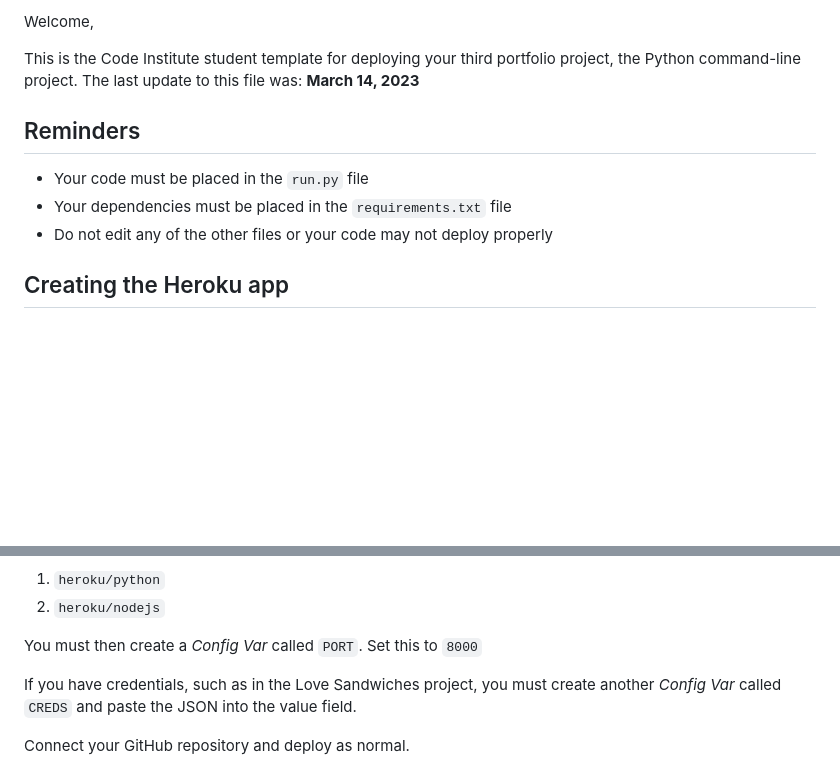
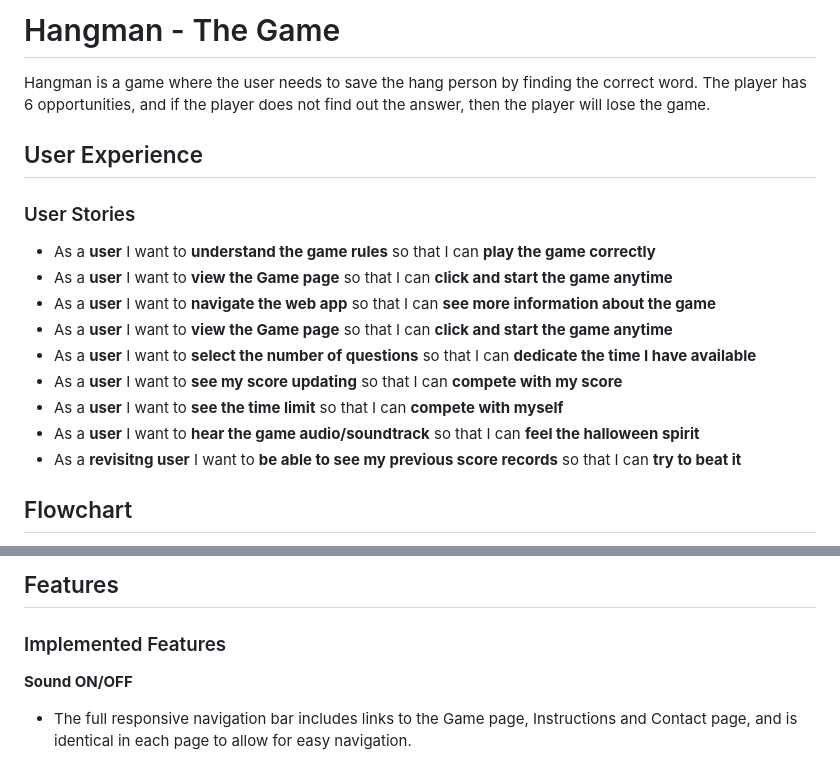
Before and after one commit to diegocardenast/hangman-game, a Markdown page: README.md, 2 parts joined by grey strips. GitHub-like rendering; blank space fills up the shorter version.

```diff
--- a/README.md
+++ b/README.md
@@ -2,13 +2,20 @@
 
-Welcome,
+# Hangman - The Game
 
-This is the Code Institute student template for deploying your third portfolio project, the Python command-line project. The last update to this file was: **March 14, 2023**
+Hangman is a game where the user needs to save the hang person by finding the correct word. The player has 6 opportunities, and if the player does not find out the answer, then the player will lose the game.
 
-## Reminders
+## User Experience
 
-- Your code must be placed in the `run.py` file
-- Your dependencies must be placed in the `requirements.txt` file
-- Do not edit any of the other files or your code may not deploy properly
+### User Stories
+- As a **user** I want to **understand the game rules** so that I can **play the game correctly**
+- As a **user** I want to **view the Game page** so that I can **click and start the game anytime**
+- As a **user** I want to **navigate the web app** so that I can **see more information about the game**
+- As a **user** I want to **view the Game page** so that I can **click and start the game anytime**
+- As a **user** I want to **select the number of questions** so that I can **dedicate the time I have available**
+- As a **user** I want to **see my score updating** so that I can **compete with my score**
+- As a **user** I want to **see the time limit** so that I can **compete with myself**
+- As a **user** I want to **hear the game audio/soundtrack** so that I can **feel the halloween spirit**
+- As a **revisitng user** I want to **be able to see my previous score records** so that I can **try to beat it**
 
-## Creating the Heroku app
+## Flowchart
 
@@ -16,10 +23,9 @@ When you create the app, you will need to add two buildpacks from the _Settings_
 
-1. `heroku/python`
-2. `heroku/nodejs`
+## Features
 
-You must then create a _Config Var_ called `PORT`. Set this to `8000`
+### Implemented Features
 
-If you have credentials, such as in the Love Sandwiches project, you must create another _Config Var_ called `CREDS` and paste the JSON into the value field.
+__Sound ON/OFF__
 
-Connect your GitHub repository and deploy as normal.
+  - The full responsive navigation bar includes links to the Game page, Instructions and Contact page, and is identical in each page to allow for easy navigation.
 
```
Also changed, not shown: other parts of README.md (+90 -6 lines), README_CI.md (added, +32 -0 lines), assets/images/hangman-game.png (added), 2 other files.
